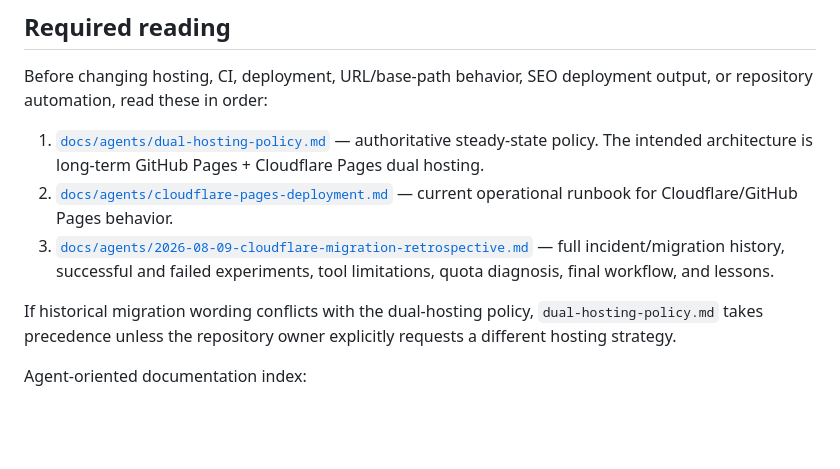
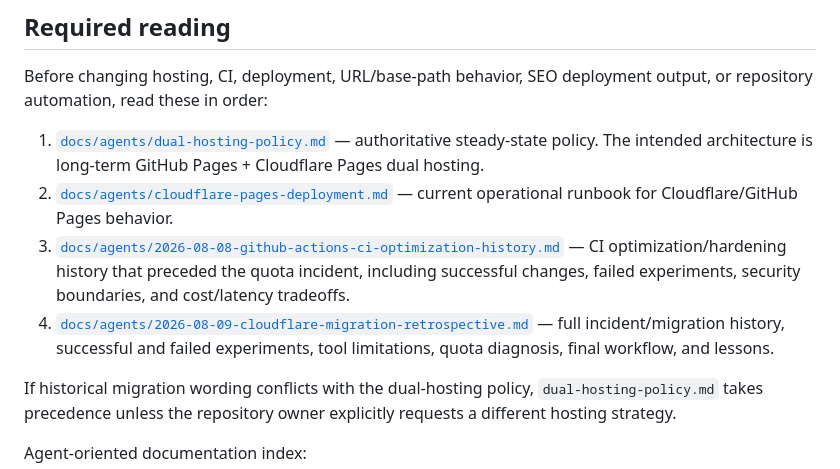
Before and after one commit to mykcs/basemodel, a Markdown page: AGENTS.md, the part around the change. GitHub-like rendering; blank space fills up the shorter version.

Commit message:
docs: complete Agent history index for CI and Cloudflare

```diff
--- a/AGENTS.md
+++ b/AGENTS.md
@@ -8,7 +8,8 @@ Before changing hosting, CI, deployment, URL/base-path behavior, SEO deployment
 
 1. [`docs/agents/dual-hosting-policy.md`](docs/agents/dual-hosting-policy.md) — authoritative steady-state policy. The intended architecture is long-term GitHub Pages + Cloudflare Pages dual hosting.
 2. [`docs/agents/cloudflare-pages-deployment.md`](docs/agents/cloudflare-pages-deployment.md) — current operational runbook for Cloudflare/GitHub Pages behavior.
-3. [`docs/agents/2026-08-09-cloudflare-migration-retrospective.md`](docs/agents/2026-08-09-cloudflare-migration-retrospective.md) — full incident/migration history, successful and failed experiments, tool limitations, quota diagnosis, final workflow, and lessons.
+3. [`docs/agents/2026-08-08-github-actions-ci-optimization-history.md`](docs/agents/2026-08-08-github-actions-ci-optimization-history.md) — CI optimization/hardening history that preceded the quota incident, including successful changes, failed experiments, security boundaries, and cost/latency tradeoffs.
+4. [`docs/agents/2026-08-09-cloudflare-migration-retrospective.md`](docs/agents/2026-08-09-cloudflare-migration-retrospective.md) — full incident/migration history, successful and failed experiments, tool limitations, quota diagnosis, final workflow, and lessons.
 
 If historical migration wording conflicts with the dual-hosting policy, `dual-hosting-policy.md` takes precedence unless the repository owner explicitly requests a different hosting strategy.
 
```
